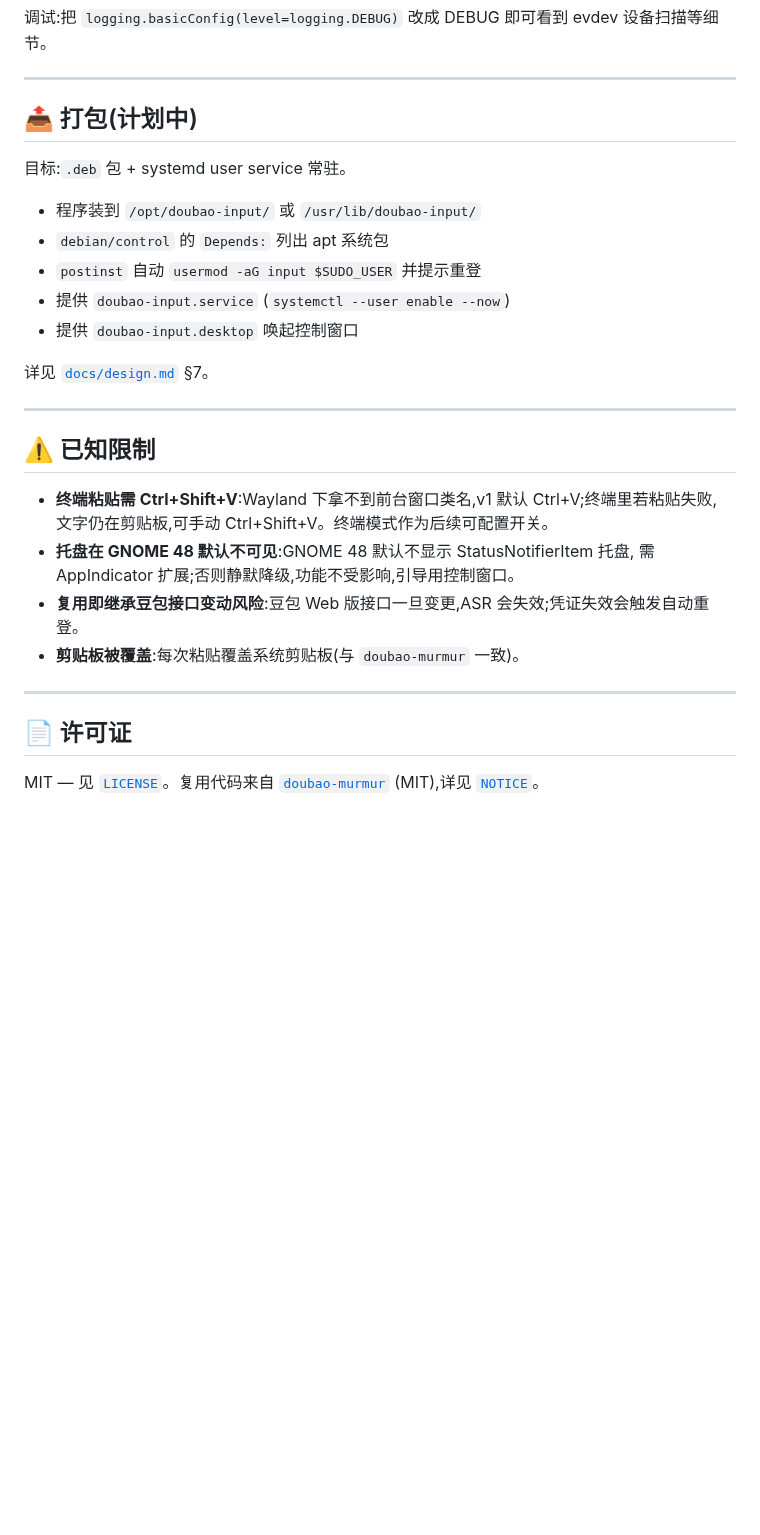
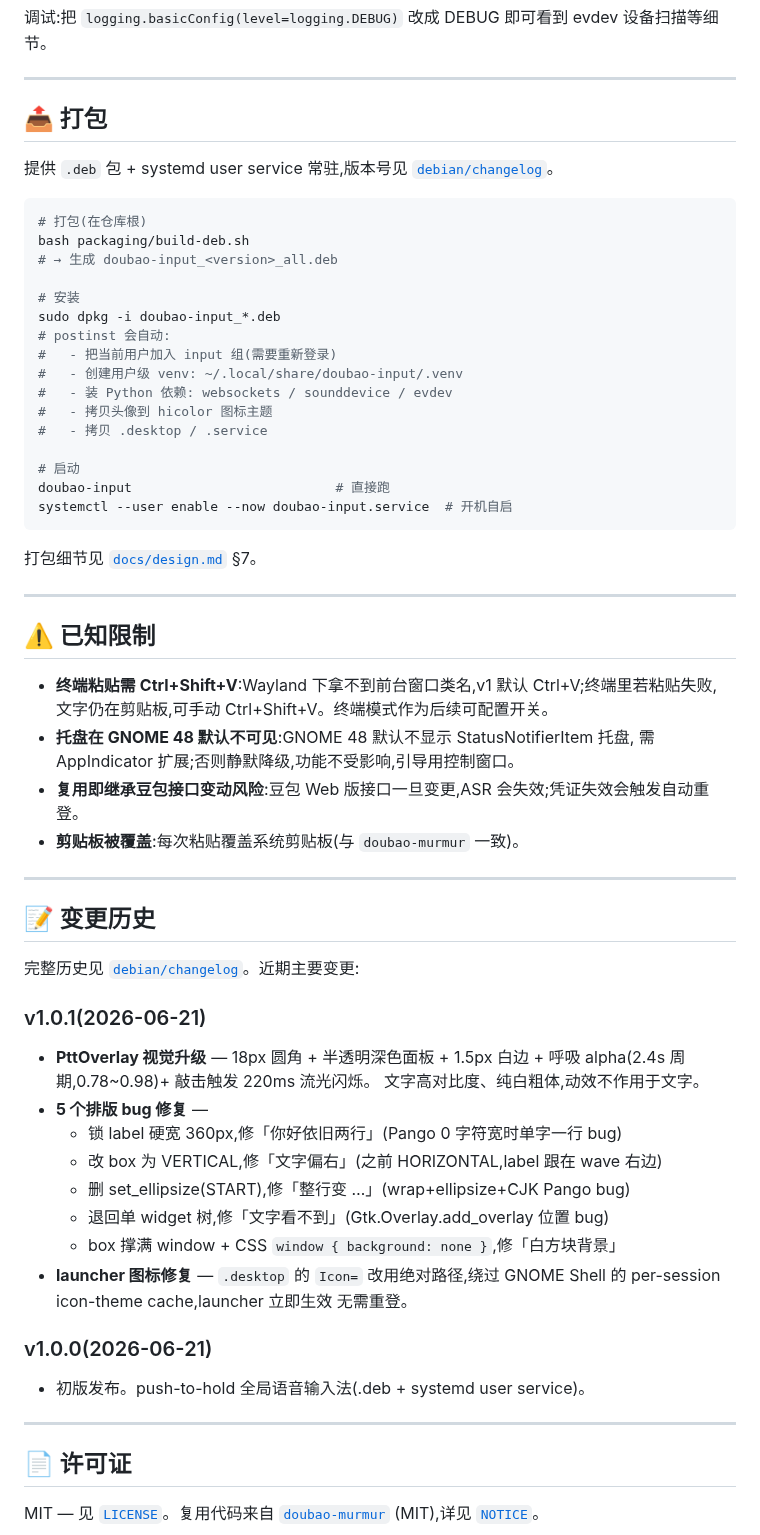
Before and after one commit to wurong98/doubao-input-for-linux, a Markdown page: README.md, the part around one of its changes. Rendered like a GitHub page; blank space fills up the shorter version.

Commit message:
docs: 添加项目截图 + 更新 README
新增 docs/images/:
  - launcher-icon.png   (GNOME 启动器中的 Doubao Voice I… 卡片)
  - control-window.png  (控制窗口主面板:登录态、麦克风测试、
                         注入测试、使用说明、退出)

README.md 更新:
  - 顶部加 [📸 截图] 章节,引用 docs/images/
  - 特性章节:把「波形胶囊」升级为「圆角胶囊悬浮窗」,
             详细说明圆角+呼吸+敲击流光 + 文字高对比度
  - 打包章节:从「计划中」改为实际可用,贴出 build-deb.sh
             和 dpkg -i 的用法
  - 末尾加 [📝 变更历史],记录 v1.0.1 (5 个排版 bug 修复 +
             launcher 图标修复 + 圆角呼吸动效) 和 v1.0.0

截图来源: 用户在 v1.0.1 装好之后,Ubuntu 25.04 / GNOME 48
         / Wayland 实拍。

````diff
--- a/README.md
+++ b/README.md
@@ -154,17 +169,31 @@ paste: uinput ok (shift=False, gap=12ms)
 
 ---
 
-## 📤 打包(计划中)
+## 📤 打包
 
-目标:`.deb` 包 + systemd user service 常驻。
+提供 `.deb` 包 + systemd user service 常驻,版本号见
+[`debian/changelog`](debian/changelog)。
 
-- 程序装到 `/opt/doubao-input/` 或 `/usr/lib/doubao-input/`
-- `debian/control` 的 `Depends:` 列出 apt 系统包
-- `postinst` 自动 `usermod -aG input $SUDO_USER` 并提示重登
-- 提供 `doubao-input.service` (`systemctl --user enable --now`)
-- 提供 `doubao-input.desktop` 唤起控制窗口
+```bash
+# 打包(在仓库根)
+bash packaging/build-deb.sh
+# → 生成 doubao-input_<version>_all.deb
 
-详见 [`docs/design.md`](docs/design.md) §7。
+# 安装
+sudo dpkg -i doubao-input_*.deb
+# postinst 会自动:
+#   - 把当前用户加入 input 组(需要重新登录)
+#   - 创建用户级 venv: ~/.local/share/doubao-input/.venv
+#   - 装 Python 依赖: websockets / sounddevice / evdev
+#   - 拷贝头像到 hicolor 图标主题
+#   - 拷贝 .desktop / .service
+
+# 启动
+doubao-input                          # 直接跑
+systemctl --user enable --now doubao-input.service  # 开机自启
+```
+
+打包细节见 [`docs/design.md`](docs/design.md) §7。
 
 ---
 
@@ -179,6 +208,31 @@ paste: uinput ok (shift=False, gap=12ms)
 
 ---
 
+## 📝 变更历史
+
+完整历史见 [`debian/changelog`](debian/changelog)。近期主要变更:
+
+### v1.0.1(2026-06-21)
+
+- **PttOverlay 视觉升级** — 18px 圆角 + 半透明深色面板 + 1.5px 白边 +
+  呼吸 alpha(2.4s 周期,0.78~0.98)+ 敲击触发 220ms 流光闪烁。
+  文字高对比度、纯白粗体,动效不作用于文字。
+- **5 个排版 bug 修复** —
+  - 锁 label 硬宽 360px,修「你好依旧两行」(Pango 0 字符宽时单字一行 bug)
+  - 改 box 为 VERTICAL,修「文字偏右」(之前 HORIZONTAL,label 跟在 wave 右边)
+  - 删 set_ellipsize(START),修「整行变 …」(wrap+ellipsize+CJK Pango bug)
+  - 退回单 widget 树,修「文字看不到」(Gtk.Overlay.add_overlay 位置 bug)
+  - box 撑满 window + CSS `window { background: none }`,修「白方块背景」
+- **launcher 图标修复** — `.desktop` 的 `Icon=` 改用绝对路径,绕过
+  GNOME Shell 的 per-session icon-theme cache,launcher 立即生效
+  无需重登。
+
+### v1.0.0(2026-06-21)
+
+- 初版发布。push-to-hold 全局语音输入法(.deb + systemd user service)。
+
+---
+
 ## 📄 许可证
 
 MIT — 见 [`LICENSE`](LICENSE)。复用代码来自 [`doubao-murmur`](https://github.com/yourname/doubao-murmur)
````
Also changed, not shown: other parts of README.md (+16 -1 lines), docs/images/control-window.png (added), docs/images/launcher-icon.png (added).
